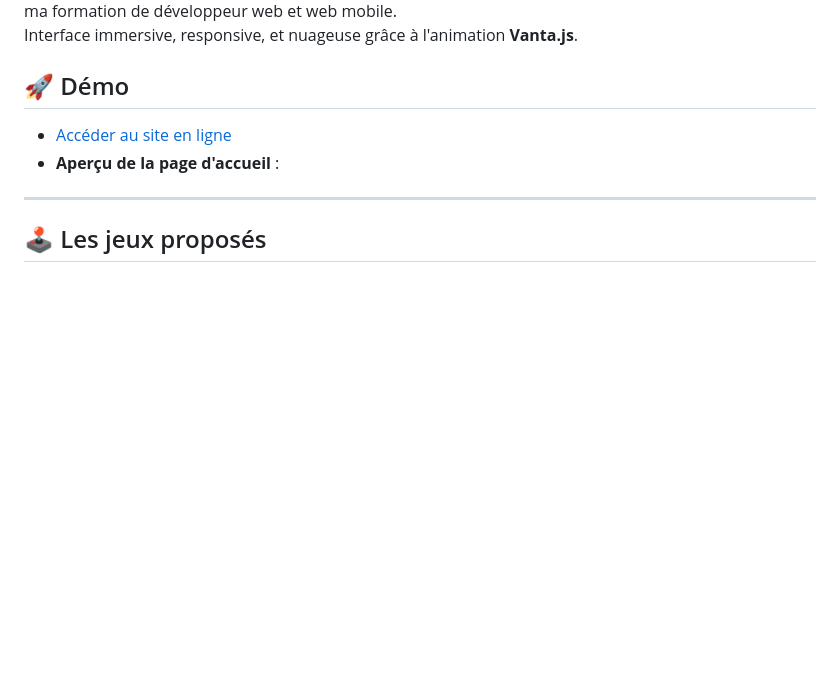
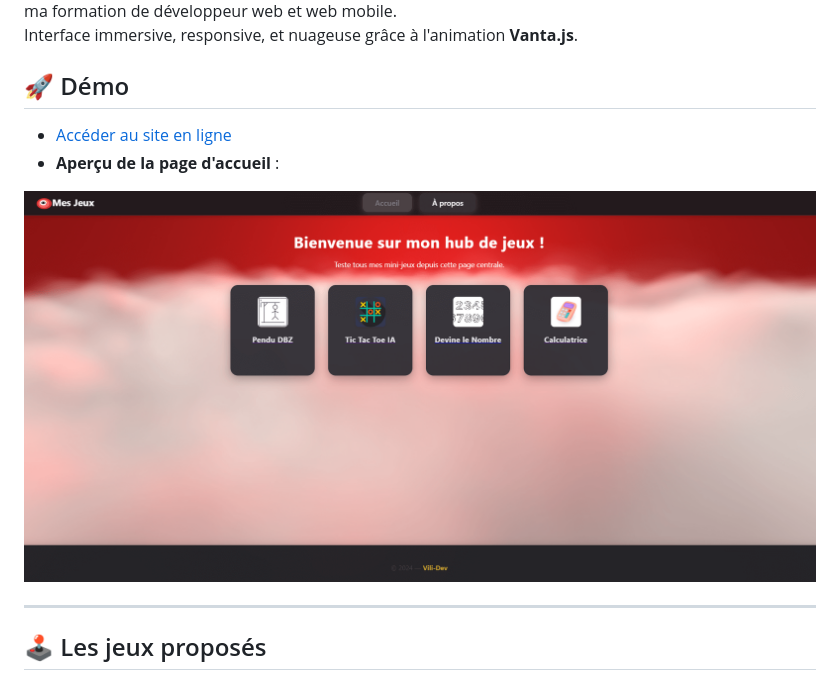
Before and after one commit to Vili-Dev/mon-hub-gaming, a Markdown page: readme.md, the part around the change printed below. Drawn GitHub-style; pictures changed too: images/apercu-hub.png (added); blank space fills up the shorter version.

```diff
--- a/readme.md
+++ b/readme.md
@@ -9,6 +9,6 @@ Interface immersive, responsive, et nuageuse grâce à l'animation **Vanta.js**.
 - **Aperçu de la page d'accueil** :
 
-
+![aperçu du de la calculette](images/apercu-hub.png)
 
 ---
 
```
Also changed, not shown: other parts of readme.md (+1 -1 lines).
